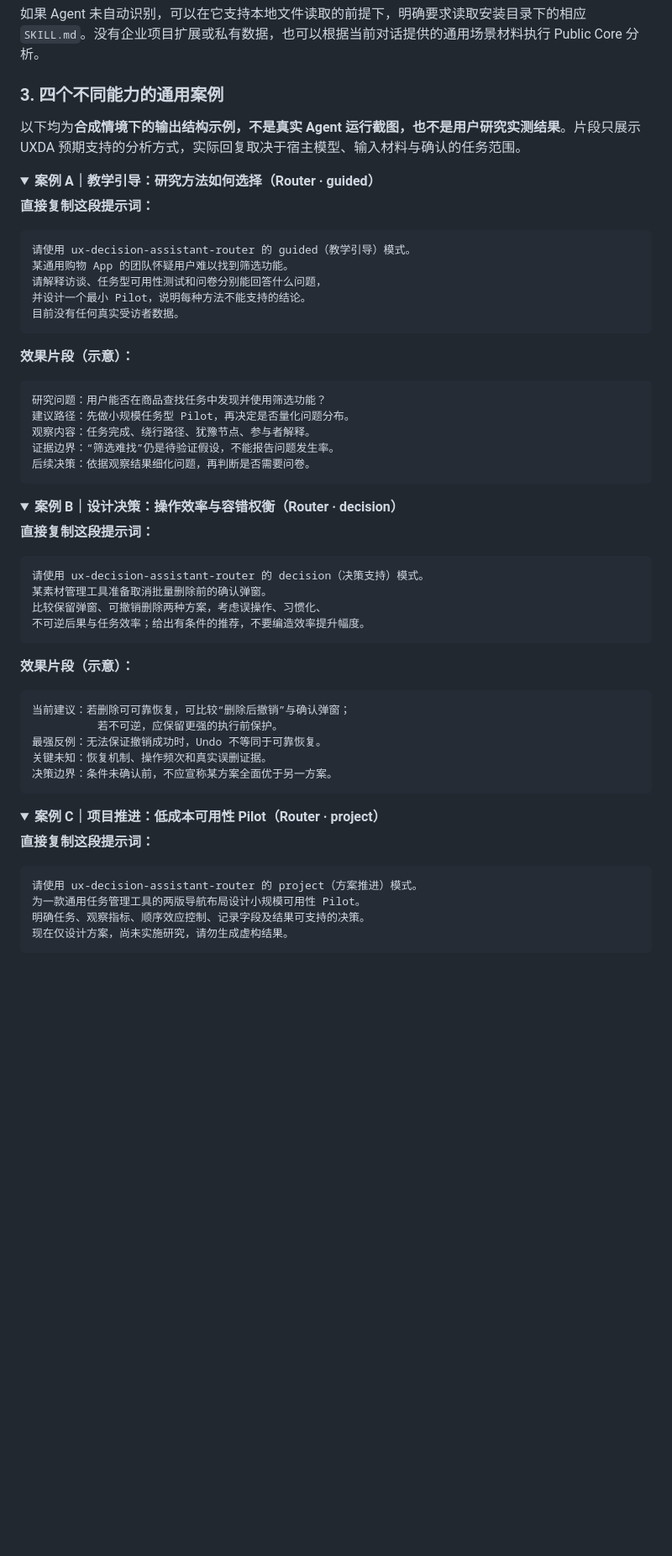
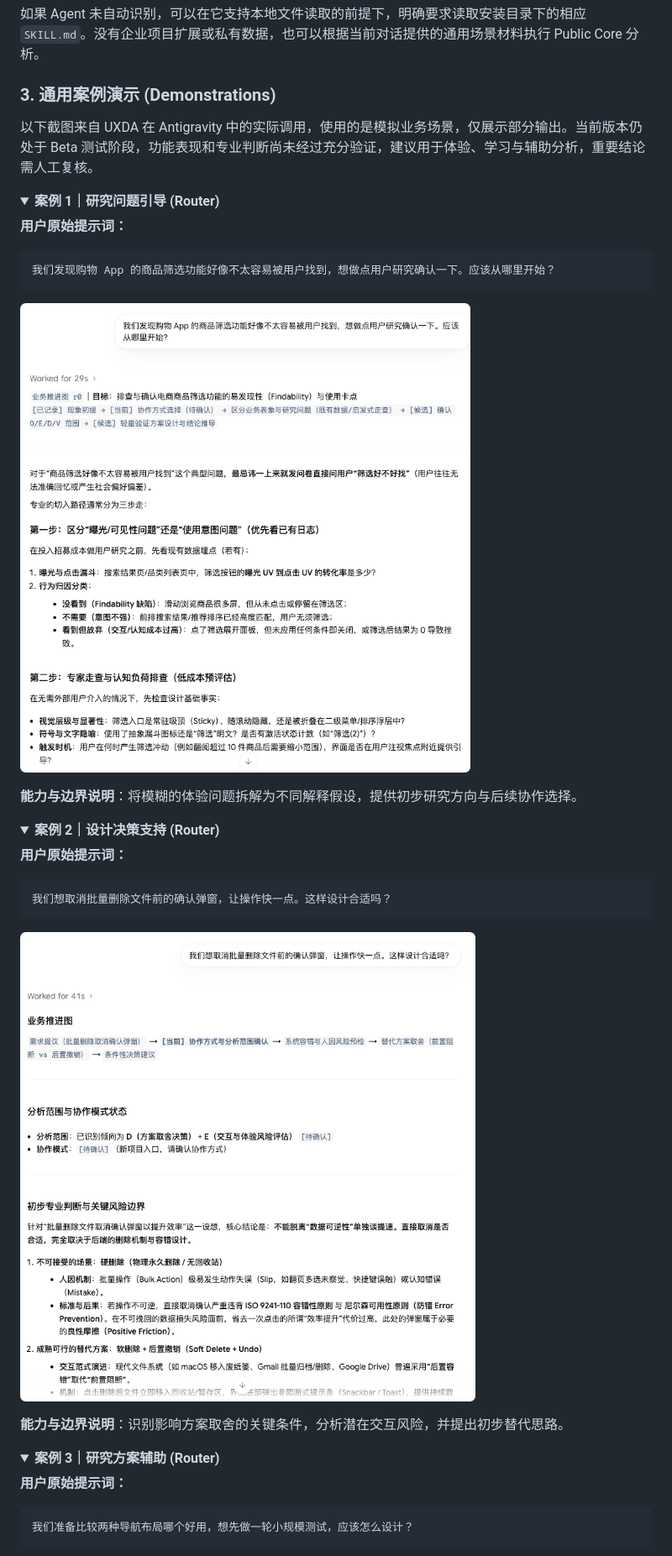
Before and after one commit to RagnTec/User-Experience-Decision-Advisor, a Markdown page: README.zh-CN.md, the part around one of its changes. Shown at 84% size. Drawn GitHub-style; pictures changed too: docs/media/demos/demo1.png (added), docs/media/demos/demo2.png (added); folded sections open; blank space fills up the shorter version.

Commit message:
docs: add real UXDA beta demos and clarify learning-focused positioning

````diff
--- a/README.zh-CN.md
+++ b/README.zh-CN.md
@@ -138,68 +138,46 @@ UXDA Beta **没有统一的专用斜杠命令或云端 API**。在可以加载
 
 如果 Agent 未自动识别，可以在它支持本地文件读取的前提下，明确要求读取安装目录下的相应 `SKILL.md`。没有企业项目扩展或私有数据，也可以根据当前对话提供的通用场景材料执行 Public Core 分析。
 
-### 3. 四个不同能力的通用案例
+### 3. 通用案例演示 (Demonstrations)
 
-以下均为**合成情境下的输出结构示例，不是真实 Agent 运行截图，也不是用户研究实测结果**。片段只展示 UXDA 预期支持的分析方式，实际回复取决于宿主模型、输入材料与确认的任务范围。
+以下截图来自 UXDA 在 Antigravity 中的实际调用，使用的是模拟业务场景，仅展示部分输出。当前版本仍处于 Beta 测试阶段，功能表现和专业判断尚未经过充分验证，建议用于体验、学习与辅助分析，重要结论需人工复核。
 
 <details>
-<summary><strong>案例 A｜教学引导：研究方法如何选择（Router · guided）</strong></summary>
+<summary><strong>案例 1｜研究问题引导 (Router)</strong></summary>
 
-**直接复制这段提示词：**
+**用户原始提示词：**
 
 ```text
-请使用 ux-decision-assistant-router 的 guided（教学引导）模式。
-某通用购物 App 的团队怀疑用户难以找到筛选功能。
-请解释访谈、任务型可用性测试和问卷分别能回答什么问题，
-并设计一个最小 Pilot，说明每种方法不能支持的结论。
-目前没有任何真实受访者数据。
+我们发现购物 App 的商品筛选功能好像不太容易被用户找到，想做点用户研究确认一下。应该从哪里开始？
 ```
 
-**效果片段（示意）：**
+<a href="docs/media/demos/demo1.png"><img src="docs/media/demos/demo1.png" alt="Demo 01: 研究问题引导" width="760"></a>
 
-```text
-研究问题：用户能否在商品查找任务中发现并使用筛选功能？
-建议路径：先做小规模任务型 Pilot，再决定是否量化问题分布。
-观察内容：任务完成、绕行路径、犹豫节点、参与者解释。
-证据边界：“筛选难找”仍是待验证假设，不能报告问题发生率。
-后续决策：依据观察结果细化问题，再判断是否需要问卷。
-```
+**能力与边界说明**：将模糊的体验问题拆解为不同解释假设，提供初步研究方向与后续协作选择。
 
 </details>
 
 <details>
-<summary><strong>案例 B｜设计决策：操作效率与容错权衡（Router · decision）</strong></summary>
+<summary><strong>案例 2｜设计决策支持 (Router)</strong></summary>
 
-**直接复制这段提示词：**
+**用户原始提示词：**
 
 ```text
-请使用 ux-decision-assistant-router 的 decision（决策支持）模式。
-某素材管理工具准备取消批量删除前的确认弹窗。
-比较保留弹窗、可撤销删除两种方案，考虑误操作、习惯化、
-不可逆后果与任务效率；给出有条件的推荐，不要编造效率提升幅度。
+我们想取消批量删除文件前的确认弹窗，让操作快一点。这样设计合适吗？
 ```
 
-**效果片段（示意）：**
+<a href="docs/media/demos/demo2.png"><img src="docs/media/demos/demo2.png" alt="Demo 02: 设计决策支持" width="760"></a>
 
-```text
-当前建议：若删除可可靠恢复，可比较“删除后撤销”与确认弹窗；
-          若不可逆，应保留更强的执行前保护。
-最强反例：无法保证撤销成功时，Undo 不等同于可靠恢复。
-关键未知：恢复机制、操作频次和真实误删证据。
-决策边界：条件未确认前，不应宣称某方案全面优于另一方案。
-```
+**能力与边界说明**：识别影响方案取舍的关键条件，分析潜在交互风险，并提出初步替代思路。
 
 </details>
 
 <details>
-<summary><strong>案例 C｜项目推进：低成本可用性 Pilot（Router · project）</strong></summary>
+<summary><strong>案例 3｜研究方案辅助 (Router)</strong></summary>
 
-**直接复制这段提示词：**
+**用户原始提示词：**
 
 ```text
-请使用 ux-decision-assistant-router 的 project（方案推进）模式。
-为一款通用任务管理工具的两版导航布局设计小规模可用性 Pilot。
-明确任务、观察指标、顺序效应控制、记录字段及结果可支持的决策。
-现在仅设计方案，尚未实施研究，请勿生成虚构结果。
+我们准备比较两种导航布局哪个好用，想先做一轮小规模测试，应该怎么设计？
 ```
 
````
Also changed, not shown: other parts of README.zh-CN.md (+11 -27 lines), README.md (+34 -66 lines), docs/media/demos/demo3.png (added), docs/media/demos/demo4.png (added).
